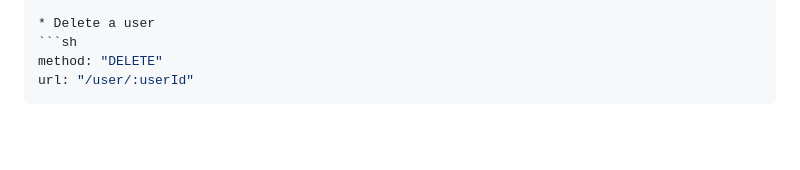
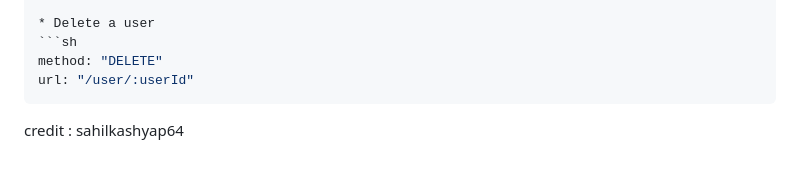
Before and after one commit to KarthikSaravanan2005/student-attendance-tracker, a Markdown page: attendance-system-nodejs/README.md, the part around the change. GitHub-like rendering; blank space fills up the shorter version.

````diff
--- a/attendance-system-nodejs/README.md
+++ b/attendance-system-nodejs/README.md
@@ -159,3 +159,5 @@ body: {
 method: "DELETE"
 url: "/user/:userId"
 ```
+
+credit : sahilkashyap64
````
